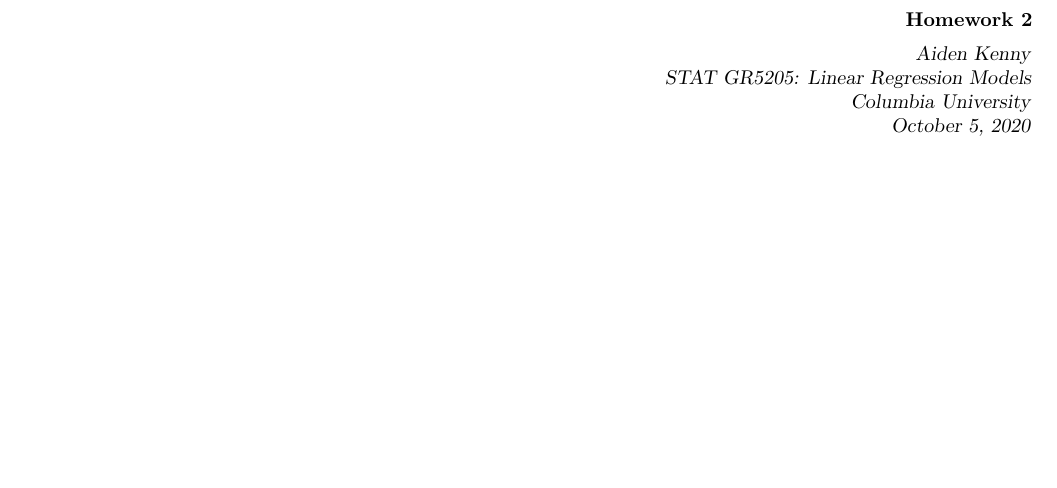
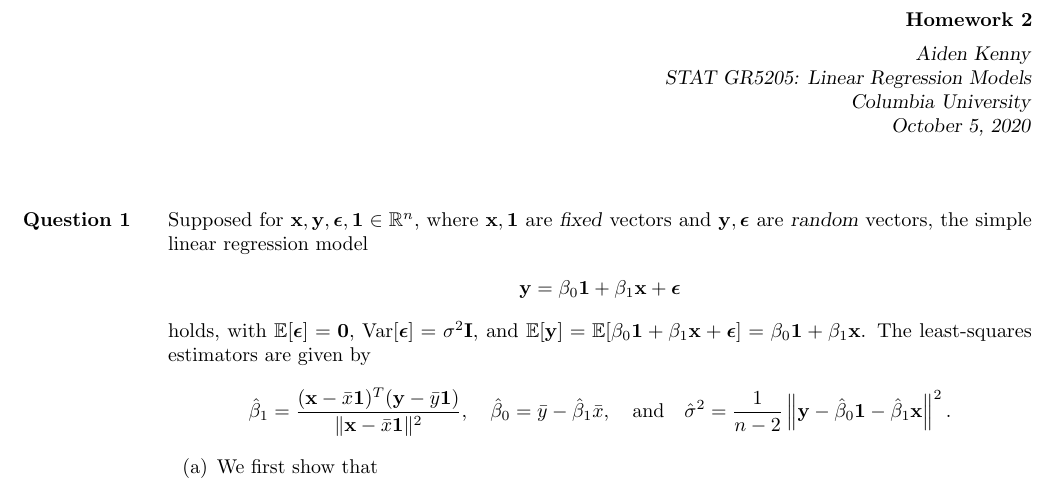
Before and after one commit to akenny430/stat-gr5205, a LaTeX document (hwk/hwk02/hwk02-ans.tex): part of the page, cut so that both start at the same text, the shorter picture padded with empty space. Compiled offline with pdfLaTeX.

Commit message:
started qns01

```diff
--- a/hwk/hwk02/hwk02-ans.tex
+++ b/hwk/hwk02/hwk02-ans.tex
@@ -48,6 +48,27 @@
     \textsl{\mydate}
 \end{flushright} \vspace{1em}
 
+%' ============================================================================================================================================================
+\section{Question 1} \noindent
+Supposed for \(\mathbf{x},\mathbf{y},\bm{\epsilon}, \mathbf{1} \in \mathbb{R}^n\), where \(\mathbf{x},\mathbf{1}\) are \textsl{fixed} vectors and
+\(\mathbf{y},\bm{\epsilon}\) are
+\textsl{random} vectors, the simple linear regression model
+\begin{align*}
+    \mathbf{y} = \beta_0 \mathbf{1} + \beta_1 \mathbf{x} + \bm{\epsilon}
+\end{align*}
+holds, with \(\mathbb{E}[\bm{\epsilon}] = \mathbf{0}\), \(\mathrm{Var}[\bm{\epsilon}] = \sigma^2 \mathbf{I}\),
+and \(\mathbb{E}[\mathbf{y}] = \mathbb{E}[\beta_0 \mathbf{1} + \beta_1 \mathbf{x} + \bm{\epsilon}] = \beta_0 \mathbf{1} + \beta_1 \mathbf{x}\).
+The least-squares estimators are given by
+\begin{align*}
+    \hat{\beta}_1 = \frac{(\mathbf{x} - \bar{x}\mathbf{1})^T(\mathbf{y} - \bar{y}\mathbf{1})}{\|\mathbf{x} - \bar{x}\mathbf{1}\|^2},
+    ~~~
+    \hat{\beta}_0 = \bar{y} - \hat{\beta}_1 \bar{x},
+    ~~~\text{and}~~~
+    \hat{\sigma}^2 = \frac{1}{n-2} \left\| \mathbf{y} - \hat{\beta}_0 \mathbf{1} - \hat{\beta}_1 \mathbf{x} \right\|^2.
+\end{align*}
 
+\begin{itemize}
+    \item[(a)] We first show that
+\end{itemize}
 
 \end{document}
```
Also changed, not shown: hwk/hwk02/hwk02-ans.pdf.
